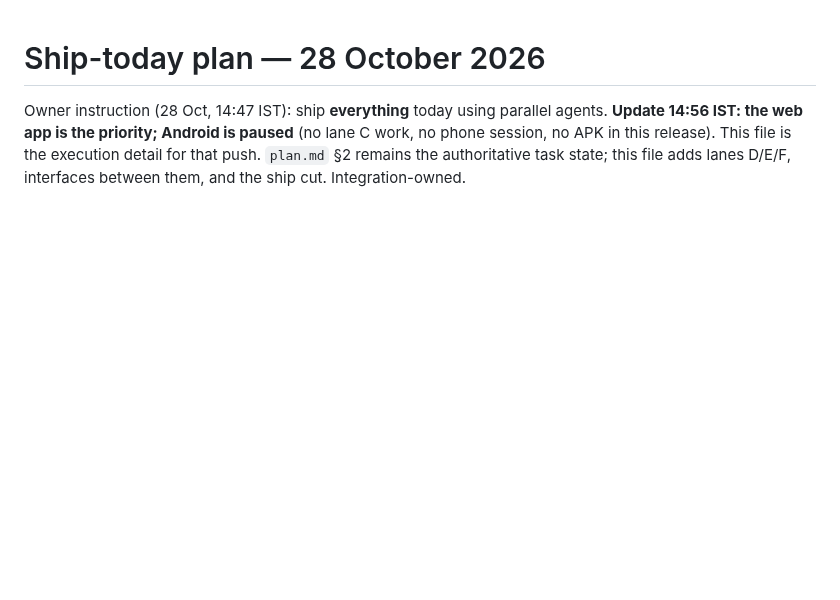
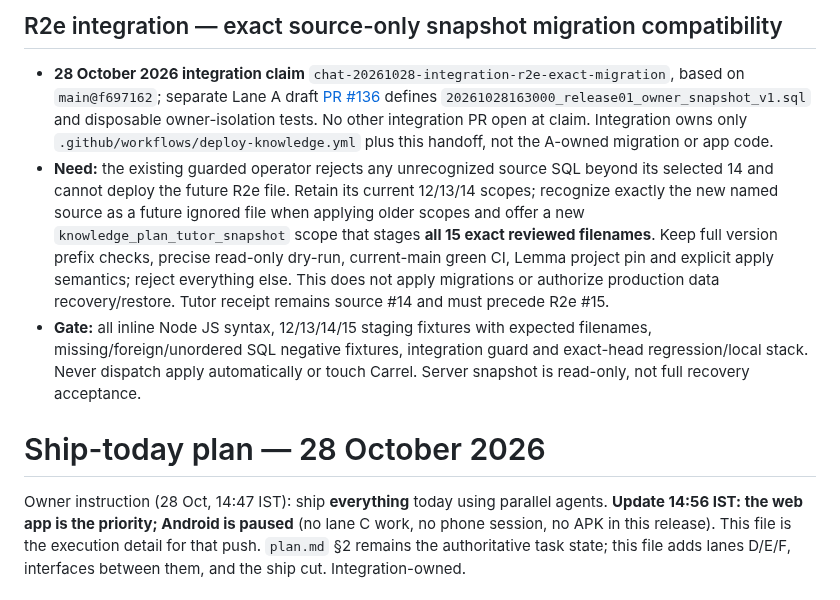
Before and after one commit to Mymayankyadav/lemma, a Markdown page: docs/SHIP_PLAN.md, the part around the change. GitHub-like rendering; blank space fills up the shorter version.

Commit message:
docs(integration): claim exact 15-version R2e deployment gate

```diff
--- a/docs/SHIP_PLAN.md
+++ b/docs/SHIP_PLAN.md
@@ -1,3 +1,9 @@
+## R2e integration — exact source-only snapshot migration compatibility
+
+- **28 October 2026 integration claim** `chat-20261028-integration-r2e-exact-migration`, based on `main@f697162`; separate Lane A draft [PR #136](https://github.com/Mymayankyadav/lemma/pull/136) defines `20261028163000_release01_owner_snapshot_v1.sql` and disposable owner-isolation tests. No other integration PR open at claim. Integration owns only `.github/workflows/deploy-knowledge.yml` plus this handoff, not the A-owned migration or app code.
+- **Need:** the existing guarded operator rejects any unrecognized source SQL beyond its selected 14 and cannot deploy the future R2e file. Retain its current 12/13/14 scopes; recognize exactly the new named source as a future ignored file when applying older scopes and offer a new `knowledge_plan_tutor_snapshot` scope that stages **all 15 exact reviewed filenames**. Keep full version prefix checks, precise read-only dry-run, current-main green CI, Lemma project pin and explicit apply semantics; reject everything else. This does not apply migrations or authorize production data recovery/restore. Tutor receipt remains source #14 and must precede R2e #15.
+- **Gate:** all inline Node JS syntax, 12/13/14/15 staging fixtures with expected filenames, missing/foreign/unordered SQL negative fixtures, integration guard and exact-head regression/local stack. Never dispatch apply automatically or touch Carrel. Server snapshot is read-only, not full recovery acceptance.
+
 # Ship-today plan — 28 October 2026
 
 Owner instruction (28 Oct, 14:47 IST): ship **everything** today using parallel agents. **Update 14:56 IST: the web app is the priority; Android is paused** (no lane C work, no phone session, no APK in this release). This file is the execution detail for that push. `plan.md` §2 remains the authoritative task state; this file adds lanes D/E/F, interfaces between them, and the ship cut. Integration-owned.
```
